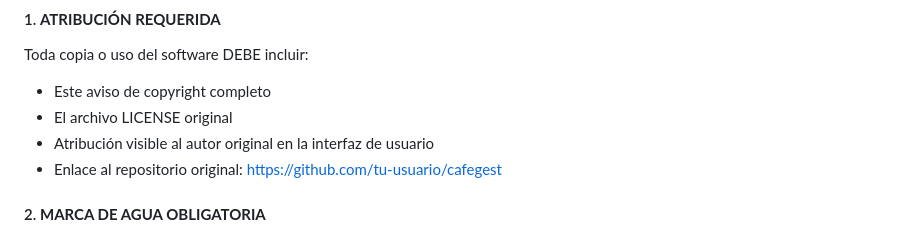
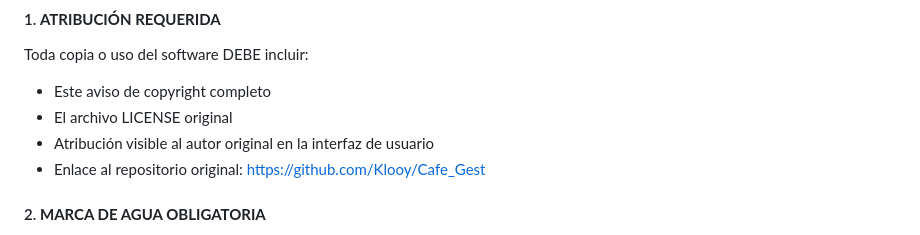
Before and after one commit to Klooy/Cafe_Gest, a Markdown page: LICENSE.md, the part around the change. Drawn GitHub-style.

Commit message:
Update LICENSE.md
license

```diff
--- a/LICENSE.md
+++ b/LICENSE.md
@@ -26,7 +26,7 @@ Toda copia o uso del software DEBE incluir:
 - Este aviso de copyright completo
 - El archivo LICENSE original
 - Atribución visible al autor original en la interfaz de usuario
-- Enlace al repositorio original: https://github.com/tu-usuario/cafegest
+- Enlace al repositorio original: https://github.com/Klooy/Cafe_Gest
 
 #### 2. **MARCA DE AGUA OBLIGATORIA**
 - La marca de agua "© CaféGest - Equipo CaféGest" DEBE permanecer visible
```
